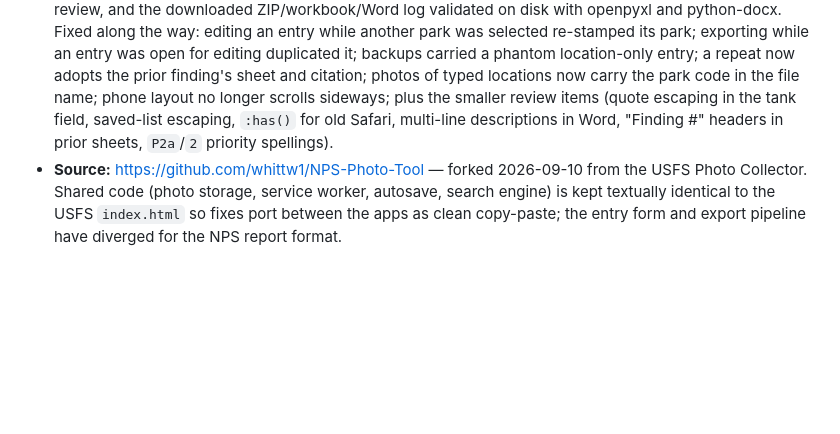
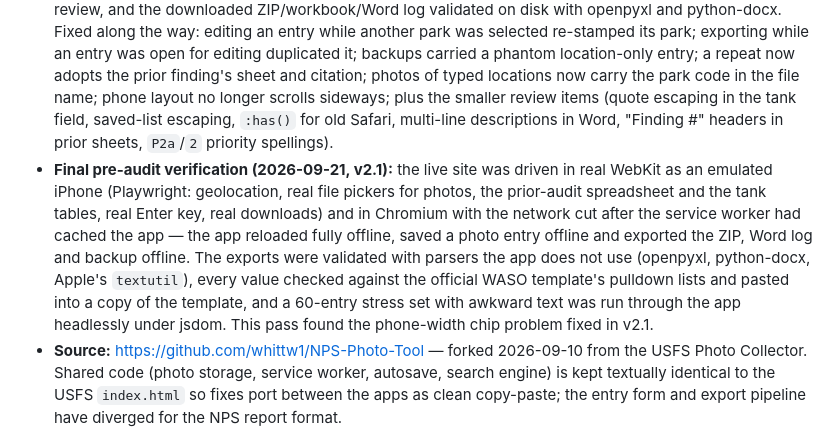
Before and after one commit to whittw1/NPS-Photo-Tool, a Markdown page: Status.md, the part around the change. GitHub-like rendering; blank space fills up the shorter version.

Commit message:
Status: record the WebKit, offline and headless verification passes
Co-Authored-By: Claude Fable 5.1 <noreply@anthropic.com>

```diff
--- a/Status.md
+++ b/Status.md
@@ -6,6 +6,7 @@
 
 - **Web (PWA):** Live at https://victorious-ocean-0a7852b10.3.azurestaticapps.net on Azure Static Web Apps (resource `nps-data-collector`, resource group `rg-fs-tools`, Central US, Free tier), auto-deploying on push to `main` via GitHub Actions. Works fully offline after first load via service worker (cache `nps-collector-v2.1`). The bottom bar shows the running version (`v2.1`, tap to reload); it must match the number on the deployed page. Added 2026-09-21 on request: the version stamp and the Note button; v1.8 re-verified the Note paths end to end (tapping a suggested priority now confirms it instead of clearing it; a park whose entries are all notes gets no empty findings sheet). v1.9 (second independent review): an unsaved Note at export time no longer carries the previous entry's hidden sheet; a reload mid-edit comes back in edit mode instead of as a duplicate draft; the version stamp asks before reloading; an unscored draft stays on the device and the export dialog says so; the Field Notes sheet carries the question when one was picked.
 - **Pre-audit verification (2026-09-21):** re-verified end to end before the ACAD field audit — click-driven UI pass in the browser (GPS auto-detect, picker, typed question search, photo through the real file input, save, edit, delete, prior-audit and tank imports through the real file inputs, exports through the dialog), Node property tests of the sort/numbering/WASO-row/classification logic (4,657 checks), an independent code review, and the downloaded ZIP/workbook/Word log validated on disk with openpyxl and python-docx. Fixed along the way: editing an entry while another park was selected re-stamped its park; exporting while an entry was open for editing duplicated it; backups carried a phantom location-only entry; a repeat now adopts the prior finding's sheet and citation; photos of typed locations now carry the park code in the file name; phone layout no longer scrolls sideways; plus the smaller review items (quote escaping in the tank field, saved-list escaping, `:has()` for old Safari, multi-line descriptions in Word, "Finding #" headers in prior sheets, `P2a`/`2` priority spellings).
+- **Final pre-audit verification (2026-09-21, v2.1):** the live site was driven in real WebKit as an emulated iPhone (Playwright: geolocation, real file pickers for photos, the prior-audit spreadsheet and the tank tables, real Enter key, real downloads) and in Chromium with the network cut after the service worker had cached the app — the app reloaded fully offline, saved a photo entry offline and exported the ZIP, Word log and backup offline. The exports were validated with parsers the app does not use (openpyxl, python-docx, Apple's `textutil`), every value checked against the official WASO template's pulldown lists and pasted into a copy of the template, and a 60-entry stress set with awkward text was run through the app headlessly under jsdom. This pass found the phone-width chip problem fixed in v2.1.
 - **Source:** https://github.com/whittw1/NPS-Photo-Tool — forked 2026-09-10 from the USFS Photo Collector. Shared code (photo storage, service worker, autosave, search engine) is kept textually identical to the USFS `index.html` so fixes port between the apps as clean copy-paste; the entry form and export pipeline have diverged for the NPS report format.
 - **Report format (2026-09-20):** the app now scores with the **NPS EAP priorities 1 / 2a / 2b / 3 / 4 / P**, captures the WASO **description code**, stores the **park alpha code** on every entry, and exports a workbook with one **`Audit Report <PARK>` sheet per park in the WASO 19-column layout** plus an **Audit Summary** (counts by priority and citation source, matching the report's dashboard). The Word photo log is now per park, by finding number, with "No Photo Available" where a finding has none. The **previous audit's findings spreadsheet** can be imported in the app so repeats are marked in the field (a repeated Priority 2 becomes 2a; the export writes `YYYY-Finding ###`).
 - **Reference data (2026-09-16):** the app runs off the **NPS EnviroCheck Sheets**, not the Forest Service Team Guide. `envirocheck_checklists.json` holds 810 checklist questions parsed from the 17 federal sheets (2017 editions) by `build_envirocheck.js`, with each question's regulatory citation and P1–P4 priority. The sheet dropdown uses the WASO pulldown spellings (`SPCC Planning`, `Hazard Communication (HAZCOM)` …); entries saved under the older labels migrate on load.
```
